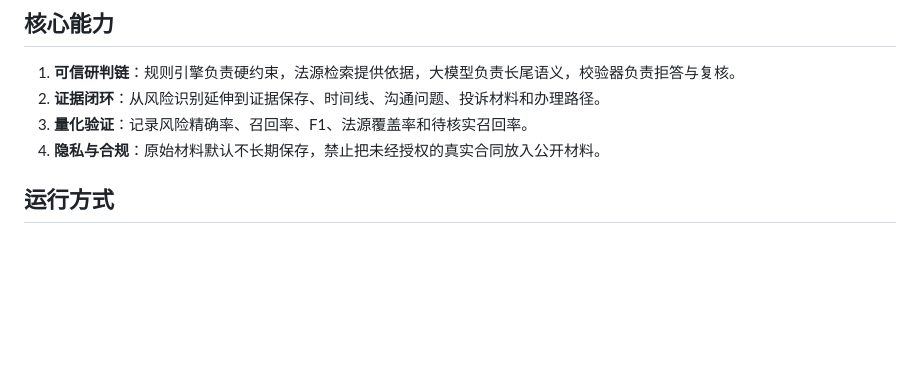
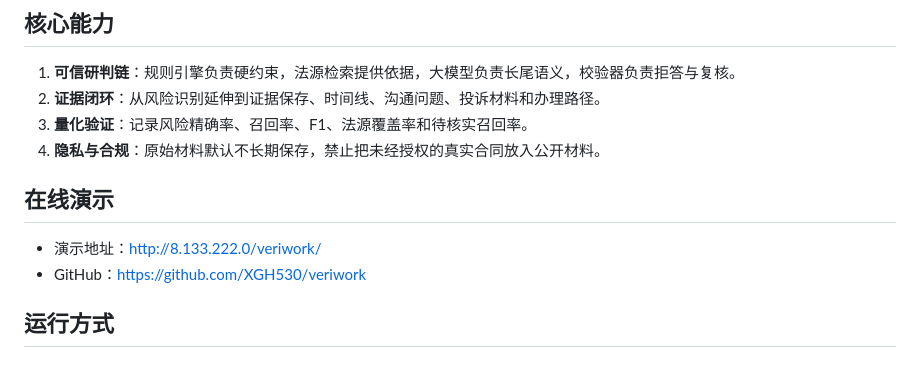
Before and after one commit to XGH530/veriwork, a Markdown page: README.md, the part around the change. Rendered like a GitHub page; blank space fills up the shorter version.

Commit message:
Document public demo and GitHub repository

```diff
--- a/README.md
+++ b/README.md
@@ -23,6 +23,11 @@
 2. **证据闭环**：从风险识别延伸到证据保存、时间线、沟通问题、投诉材料和办理路径。
 3. **量化验证**：记录风险精确率、召回率、F1、法源覆盖率和待核实召回率。
 4. **隐私与合规**：原始材料默认不长期保存，禁止把未经授权的真实合同放入公开材料。
+
+## 在线演示
+
+- 演示地址：http://8.133.222.0/veriwork/
+- GitHub：https://github.com/XGH530/veriwork
 
 ## 运行方式
 
```
